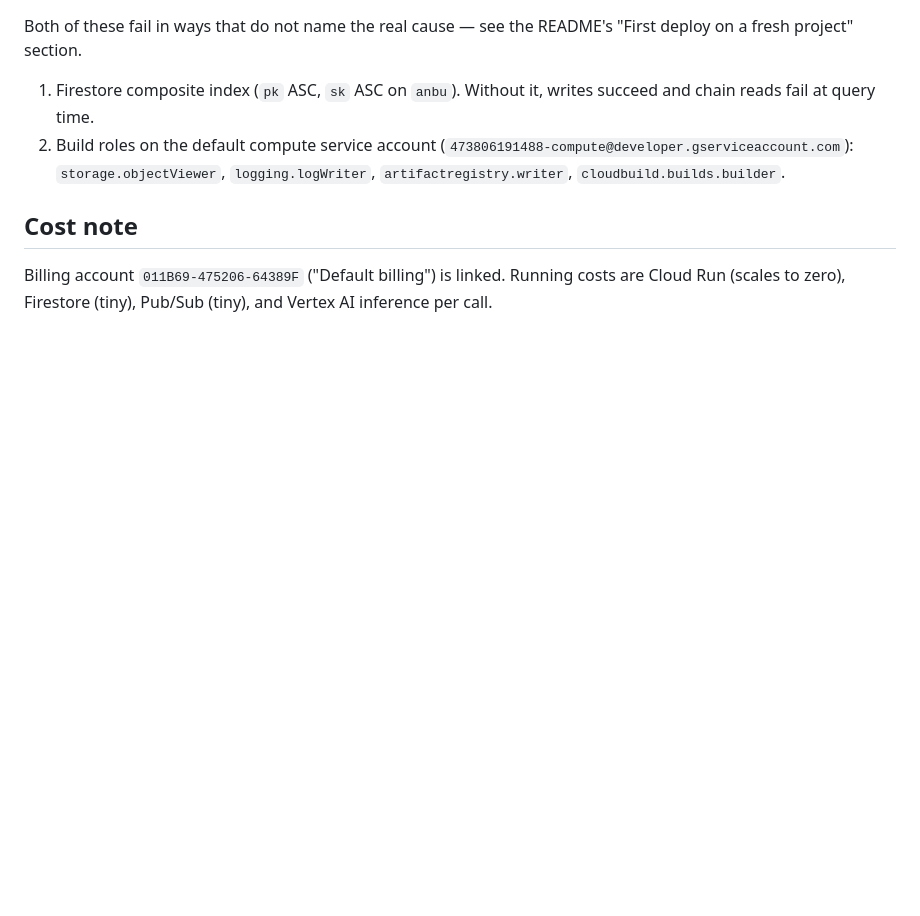
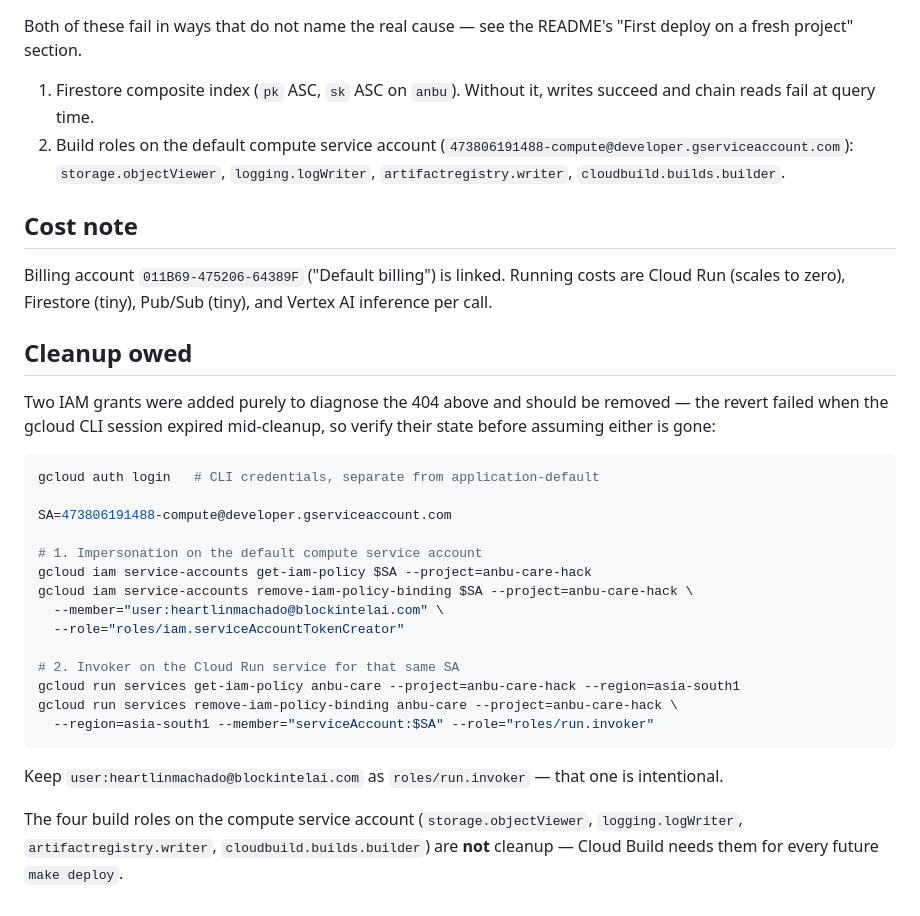
Before and after one commit to 4KInc/anbu-care, a Markdown page: infra/DEPLOYED.md, the part around the change. Drawn GitHub-style; blank space fills up the shorter version.

Commit message:
Record the two diagnostic IAM grants still owing cleanup
The revert failed when the gcloud CLI session expired mid-cleanup, so their
state is unverified rather than known-removed.

Co-Authored-By: Claude Opus 5 (1M context) <noreply@anthropic.com>

````diff
--- a/infra/DEPLOYED.md
+++ b/infra/DEPLOYED.md
@@ -107,3 +107,34 @@ Both of these fail in ways that do not name the real cause — see the README's
 Billing account `011B69-475206-64389F` ("Default billing") is linked. Running
 costs are Cloud Run (scales to zero), Firestore (tiny), Pub/Sub (tiny), and
 Vertex AI inference per call.
+
+## Cleanup owed
+
+Two IAM grants were added purely to diagnose the 404 above and should be removed
+— the revert failed when the gcloud CLI session expired mid-cleanup, so verify
+their state before assuming either is gone:
+
+```bash
+gcloud auth login   # CLI credentials, separate from application-default
+
+SA=473806191488-compute@developer.gserviceaccount.com
+
+# 1. Impersonation on the default compute service account
+gcloud iam service-accounts get-iam-policy $SA --project=anbu-care-hack
+gcloud iam service-accounts remove-iam-policy-binding $SA --project=anbu-care-hack \
+  --member="user:heartlinmachado@blockintelai.com" \
+  --role="roles/iam.serviceAccountTokenCreator"
+
+# 2. Invoker on the Cloud Run service for that same SA
+gcloud run services get-iam-policy anbu-care --project=anbu-care-hack --region=asia-south1
+gcloud run services remove-iam-policy-binding anbu-care --project=anbu-care-hack \
+  --region=asia-south1 --member="serviceAccount:$SA" --role="roles/run.invoker"
+```
+
+Keep `user:heartlinmachado@blockintelai.com` as `roles/run.invoker` — that one is
+intentional.
+
+The four build roles on the compute service account
+(`storage.objectViewer`, `logging.logWriter`, `artifactregistry.writer`,
+`cloudbuild.builds.builder`) are **not** cleanup — Cloud Build needs them for
+every future `make deploy`.
````
